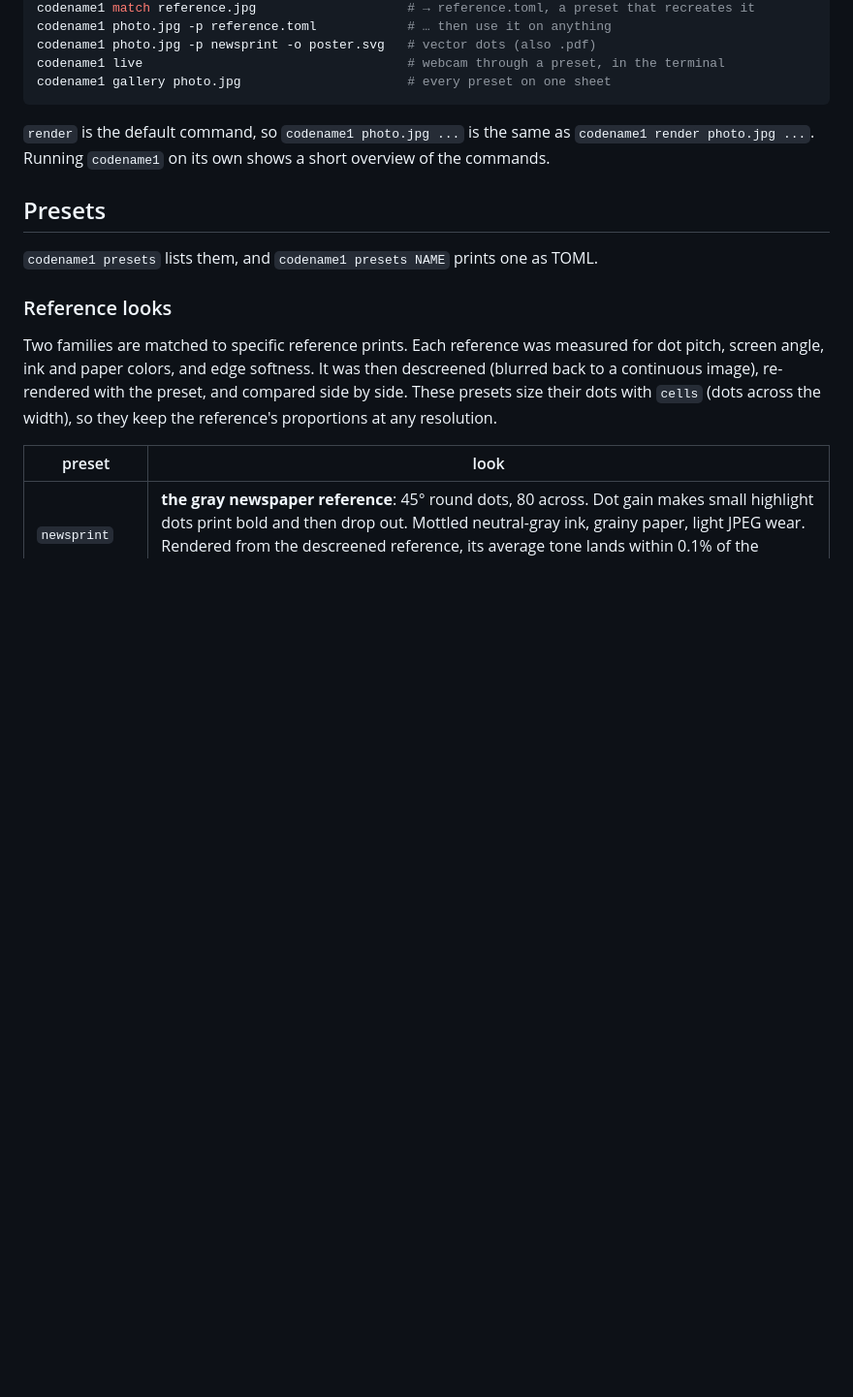
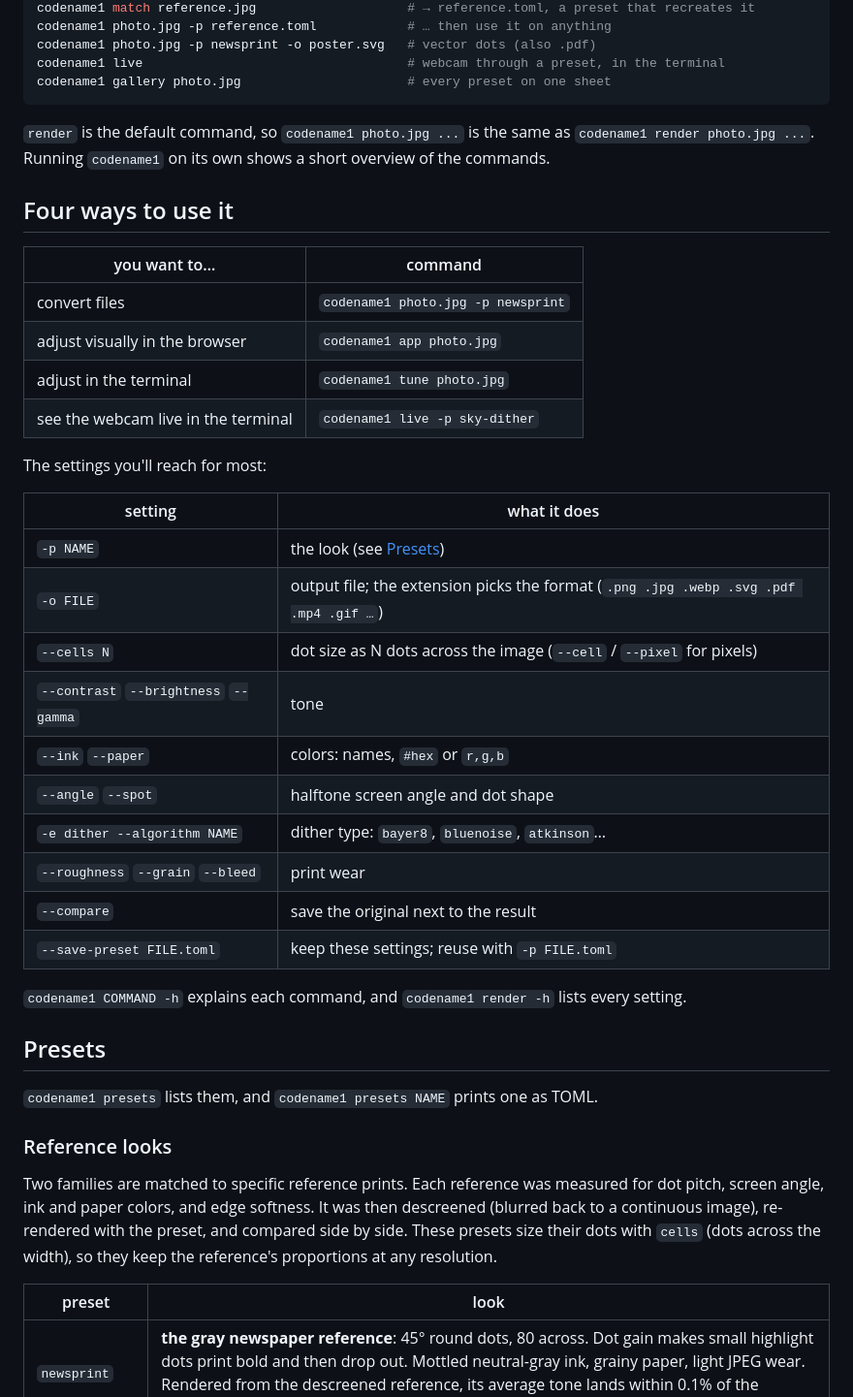
Before and after one commit to 1A12L5E24X/codename1, a Markdown page: README.md, the part around one of its changes. Shown at 97% size. Drawn GitHub-style; blank space fills up the shorter version.

```diff
--- a/README.md
+++ b/README.md
@@ -65,6 +129,33 @@ codename1 gallery photo.jpg                      # every preset on one sheet
 `render` is the default command, so `codename1 photo.jpg ...` is the same as
 `codename1 render photo.jpg ...`. Running `codename1` on its own shows a short overview
 of the commands.
+
+## Four ways to use it
+
+| you want to… | command |
+|---|---|
+| convert files | `codename1 photo.jpg -p newsprint` |
+| adjust visually in the browser | `codename1 app photo.jpg` |
+| adjust in the terminal | `codename1 tune photo.jpg` |
+| see the webcam live in the terminal | `codename1 live -p sky-dither` |
+
+The settings you'll reach for most:
+
+| setting | what it does |
+|---|---|
+| `-p NAME` | the look (see [Presets](#presets)) |
+| `-o FILE` | output file; the extension picks the format (`.png .jpg .webp .svg .pdf .mp4 .gif …`) |
+| `--cells N` | dot size as N dots across the image (`--cell` / `--pixel` for pixels) |
+| `--contrast` `--brightness` `--gamma` | tone |
+| `--ink` `--paper` | colors: names, `#hex` or `r,g,b` |
+| `--angle` `--spot` | halftone screen angle and dot shape |
+| `-e dither --algorithm NAME` | dither type: `bayer8`, `bluenoise`, `atkinson`… |
+| `--roughness` `--grain` `--bleed` | print wear |
+| `--compare` | save the original next to the result |
+| `--save-preset FILE.toml` | keep these settings; reuse with `-p FILE.toml` |
+
+`codename1 COMMAND -h` explains each command, and `codename1 render -h` lists
+every setting.
 
 ## Presets
 
```
Also changed, not shown: other parts of README.md (+86 -4 lines).
